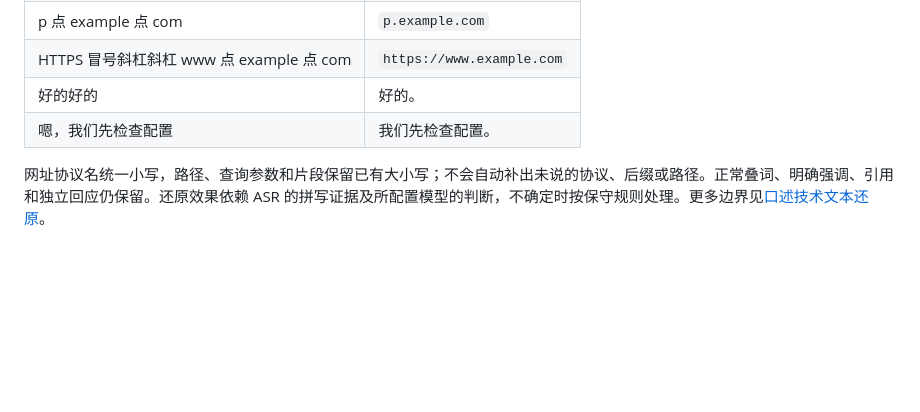
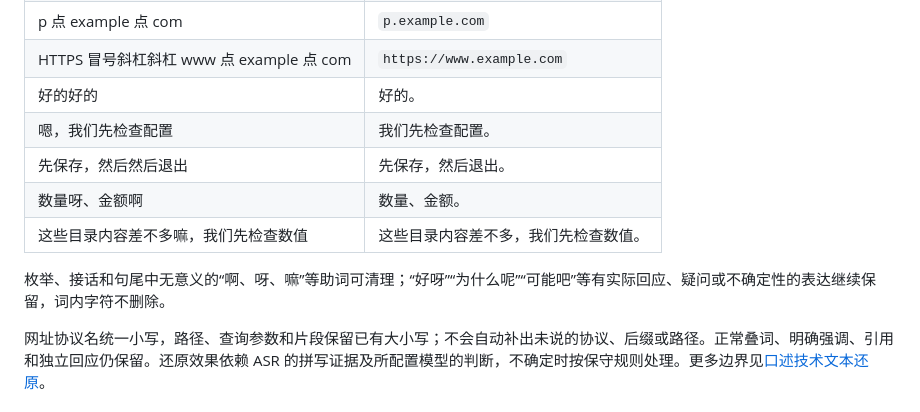
Before and after one commit to isecret/MemoEcho, a Markdown page: docs/USAGE.md, the part around the change. Drawn GitHub-style; blank space fills up the shorter version.

Commit message:
docs(usage): add colloquial cleanup examples

```diff
--- a/docs/USAGE.md
+++ b/docs/USAGE.md
@@ -121,6 +121,11 @@ MiMo 通过 Chat 音频协议按分段识别，是五个云厂商实时化范围
 | HTTPS 冒号斜杠斜杠 www 点 example 点 com | `https://www.example.com` |
 | 好的好的 | 好的。 |
 | 嗯，我们先检查配置 | 我们先检查配置。 |
+| 先保存，然后然后退出 | 先保存，然后退出。 |
+| 数量呀、金额啊 | 数量、金额。 |
+| 这些目录内容差不多嘛，我们先检查数值 | 这些目录内容差不多，我们先检查数值。 |
+
+枚举、接话和句尾中无意义的“啊、呀、嘛”等助词可清理；“好呀”“为什么呢”“可能吧”等有实际回应、疑问或不确定性的表达继续保留，词内字符不删除。
 
 网址协议名统一小写，路径、查询参数和片段保留已有大小写；不会自动补出未说的协议、后缀或路径。正常叠词、明确强调、引用和独立回应仍保留。还原效果依赖 ASR 的拼写证据及所配置模型的判断，不确定时按保守规则处理。更多边界见[口述技术文本还原](./plans/technical-dictation.md)。
 
```
